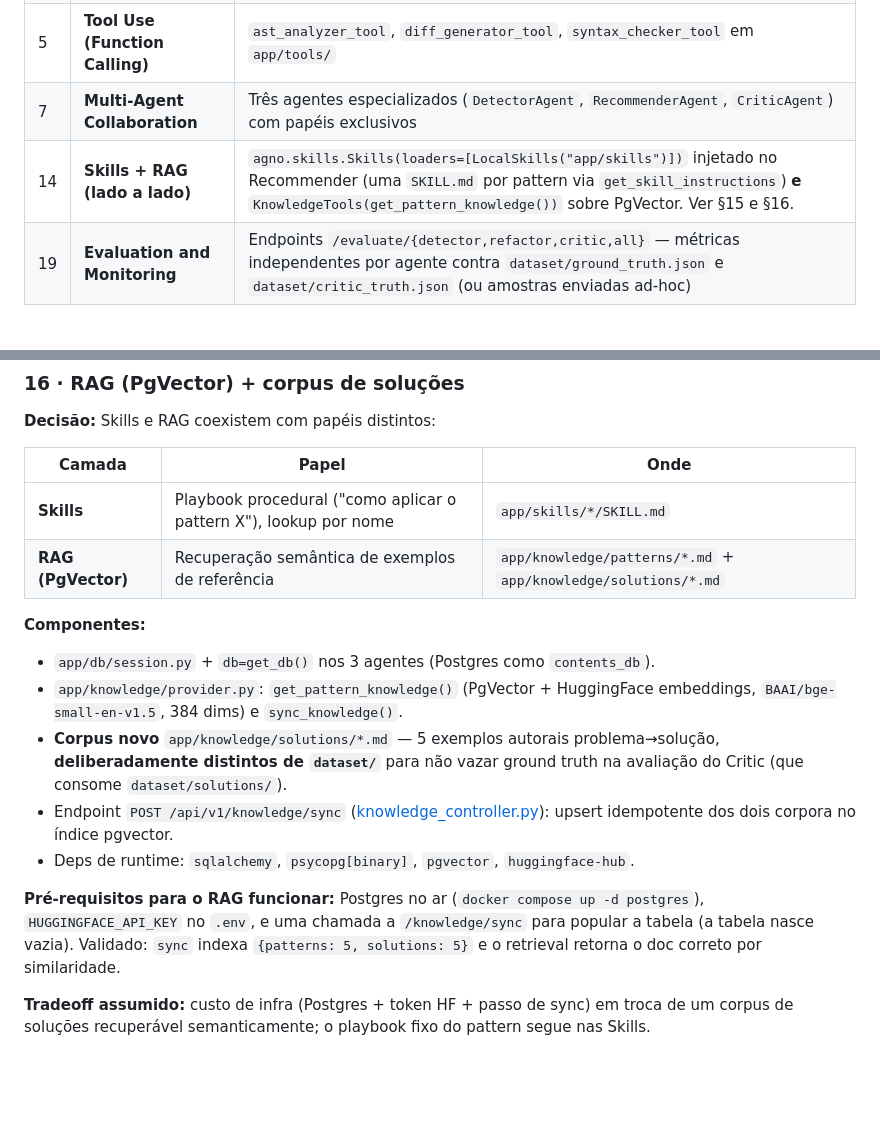
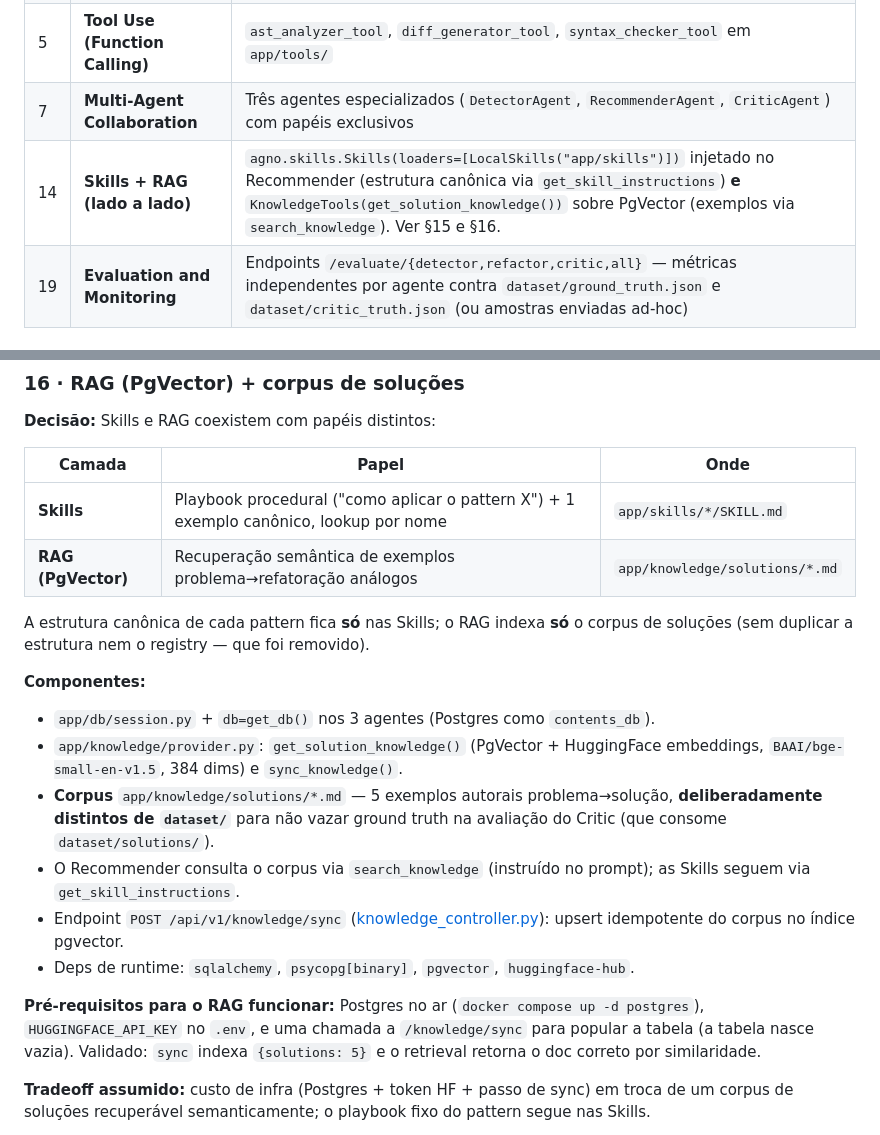
Before and after one commit to jvras58/refactor-os, a Markdown page: docs/agentic_patterns.md, 2 parts joined by grey strips. Rendered like a GitHub page; blank space fills up the shorter version.

```diff
--- a/docs/agentic_patterns.md
+++ b/docs/agentic_patterns.md
@@ -15,7 +15,7 @@ Estes padrões já estão presentes na arquitetura desde a concepção do projet
 | 4 | **Reflection** | Loop Generator-Critic com `MAX_REFLECTION_ITERATIONS` em `RefactorService.run()` |
 | 5 | **Tool Use (Function Calling)** | `ast_analyzer_tool`, `diff_generator_tool`, `syntax_checker_tool` em `app/tools/` |
 | 7 | **Multi-Agent Collaboration** | Três agentes especializados (`DetectorAgent`, `RecommenderAgent`, `CriticAgent`) com papéis exclusivos |
-| 14 | **Skills + RAG (lado a lado)** | `agno.skills.Skills(loaders=[LocalSkills("app/skills")])` injetado no Recommender (uma `SKILL.md` por pattern via `get_skill_instructions`) **e** `KnowledgeTools(get_pattern_knowledge())` sobre PgVector. Ver §15 e §16. |
+| 14 | **Skills + RAG (lado a lado)** | `agno.skills.Skills(loaders=[LocalSkills("app/skills")])` injetado no Recommender (estrutura canônica via `get_skill_instructions`) **e** `KnowledgeTools(get_solution_knowledge())` sobre PgVector (exemplos via `search_knowledge`). Ver §15 e §16. |
 | 19 | **Evaluation and Monitoring** | Endpoints `/evaluate/{detector,refactor,critic,all}` — métricas independentes por agente contra `dataset/ground_truth.json` e `dataset/critic_truth.json` (ou amostras enviadas ad-hoc) |
 
 ---
@@ -176,24 +176,29 @@ O campo `error: str | None` foi adicionado a `RefactorResult` para surfaçar a m
 
 | Camada | Papel | Onde |
 |---|---|---|
-| **Skills** | Playbook procedural ("como aplicar o pattern X"), lookup por nome | `app/skills/*/SKILL.md` |
-| **RAG (PgVector)** | Recuperação semântica de exemplos de referência | `app/knowledge/patterns/*.md` + `app/knowledge/solutions/*.md` |
+| **Skills** | Playbook procedural ("como aplicar o pattern X") + 1 exemplo canônico, lookup por nome | `app/skills/*/SKILL.md` |
+| **RAG (PgVector)** | Recuperação semântica de exemplos problema→refatoração análogos | `app/knowledge/solutions/*.md` |
+
+A estrutura canônica de cada pattern fica **só** nas Skills; o RAG indexa **só** o
+corpus de soluções (sem duplicar a estrutura nem o registry — que foi removido).
 
 **Componentes:**
 - `app/db/session.py` + `db=get_db()` nos 3 agentes (Postgres como `contents_db`).
-- `app/knowledge/provider.py`: `get_pattern_knowledge()` (PgVector + HuggingFace
+- `app/knowledge/provider.py`: `get_solution_knowledge()` (PgVector + HuggingFace
   embeddings, `BAAI/bge-small-en-v1.5`, 384 dims) e `sync_knowledge()`.
-- **Corpus novo** `app/knowledge/solutions/*.md` — 5 exemplos autorais problema→solução,
+- **Corpus** `app/knowledge/solutions/*.md` — 5 exemplos autorais problema→solução,
   **deliberadamente distintos de `dataset/`** para não vazar ground truth na avaliação
   do Critic (que consome `dataset/solutions/`).
+- O Recommender consulta o corpus via `search_knowledge` (instruído no prompt); as Skills
+  seguem via `get_skill_instructions`.
 - Endpoint `POST /api/v1/knowledge/sync` ([knowledge_controller.py](../app/api/controllers/knowledge_controller.py)):
-  upsert idempotente dos dois corpora no índice pgvector.
+  upsert idempotente do corpus no índice pgvector.
 - Deps de runtime: `sqlalchemy`, `psycopg[binary]`, `pgvector`, `huggingface-hub`.
 
 **Pré-requisitos para o RAG funcionar:** Postgres no ar (`docker compose up -d postgres`),
 `HUGGINGFACE_API_KEY` no `.env`, e uma chamada a `/knowledge/sync` para popular a tabela
-(a tabela nasce vazia). Validado: `sync` indexa `{patterns: 5, solutions: 5}` e o retrieval
-retorna o doc correto por similaridade.
+(a tabela nasce vazia). Validado: `sync` indexa `{solutions: 5}` e o retrieval retorna o
+doc correto por similaridade.
 
 **Tradeoff assumido:** custo de infra (Postgres + token HF + passo de sync) em troca de um
 corpus de soluções recuperável semanticamente; o playbook fixo do pattern segue nas Skills.
```
Also changed, not shown: docs/funcionamento.md (+2 -2 lines), docs/usage.md (+5 -5 lines).
